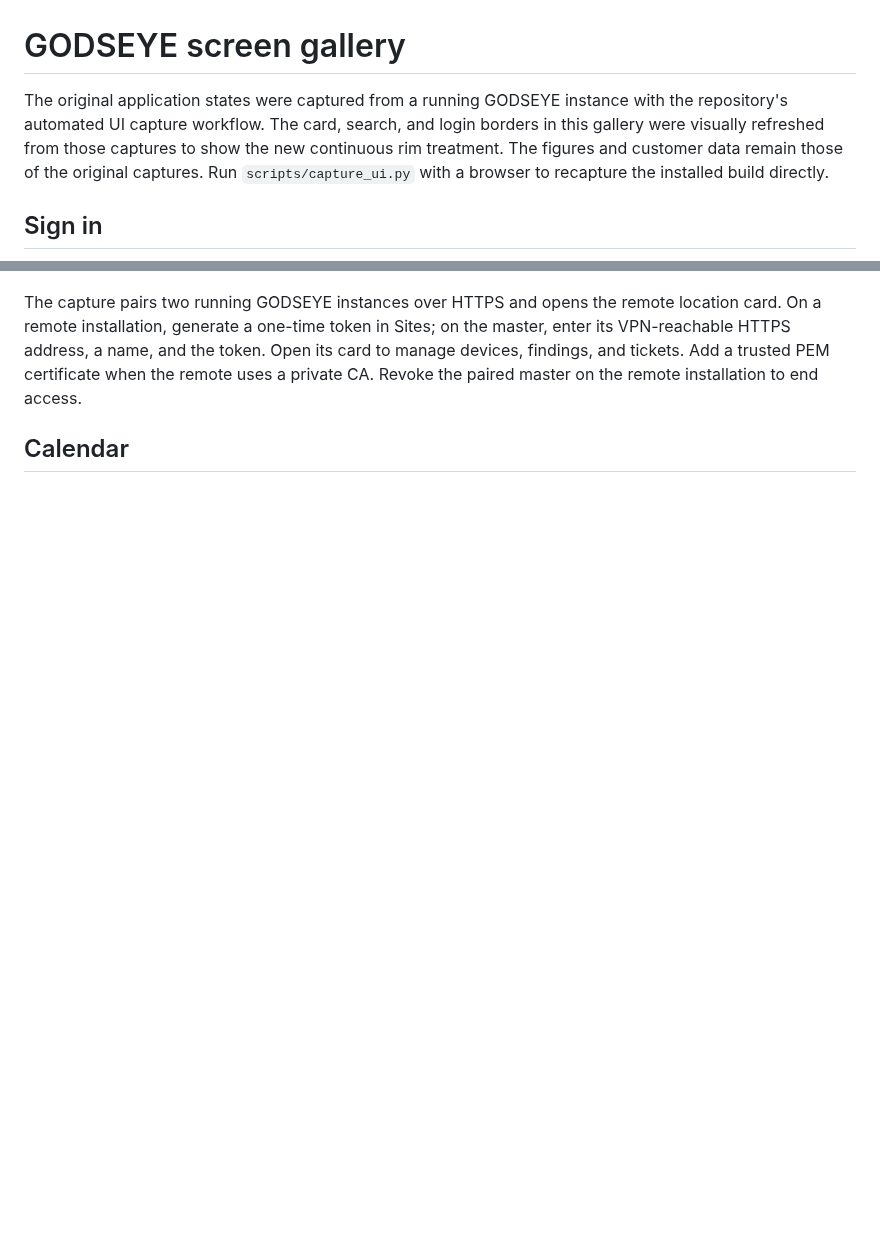
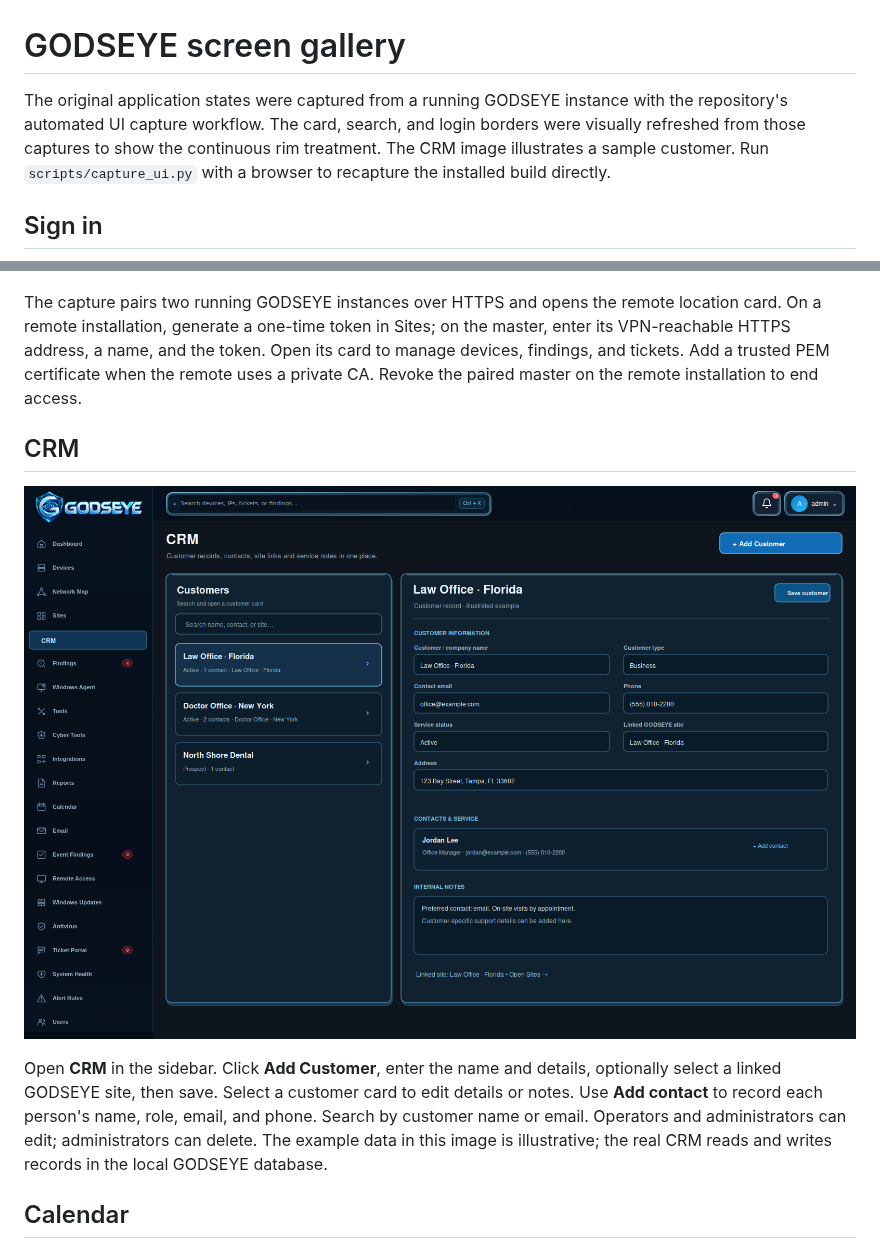
Before and after one commit to msapgroup/Godseye, a Markdown page: docs/SCREENSHOTS.md, 2 parts joined by grey strips. Drawn GitHub-style; pictures changed too: docs/screenshots/v431-crm-guide.png (added); blank space fills up the shorter version.

```diff
--- a/docs/SCREENSHOTS.md
+++ b/docs/SCREENSHOTS.md
@@ -1,6 +1,6 @@
 # GODSEYE screen gallery
 
-The original application states were captured from a running GODSEYE instance with the repository's automated UI capture workflow. The card, search, and login borders in this gallery were visually refreshed from those captures to show the new continuous rim treatment. The figures and customer data remain those of the original captures. Run `scripts/capture_ui.py` with a browser to recapture the installed build directly.
+The original application states were captured from a running GODSEYE instance with the repository's automated UI capture workflow. The card, search, and login borders were visually refreshed from those captures to show the continuous rim treatment. The CRM image illustrates a sample customer. Run `scripts/capture_ui.py` with a browser to recapture the installed build directly.
 
 ## Sign in
 
@@ -31,6 +31,12 @@ Inspect observed device relationships and move from the visual map into the rela
 ![Sites management](screenshots/v431-sites-management.png)
 
 The capture pairs two running GODSEYE instances over HTTPS and opens the remote location card. On a remote installation, generate a one-time token in Sites; on the master, enter its VPN-reachable HTTPS address, a name, and the token. Open its card to manage devices, findings, and tickets. Add a trusted PEM certificate when the remote uses a private CA. Revoke the paired master on the remote installation to end access.
+
+## CRM
+
+![CRM customer record example](screenshots/v431-crm-guide.png)
+
+Open **CRM** in the sidebar. Click **Add Customer**, enter the name and details, optionally select a linked GODSEYE site, then save. Select a customer card to edit details or notes. Use **Add contact** to record each person's name, role, email, and phone. Search by customer name or email. Operators and administrators can edit; administrators can delete. The example data in this image is illustrative; the real CRM reads and writes records in the local GODSEYE database.
 
 ## Calendar
 
```
Also changed, not shown: README.md (+8 -1 lines), 6 other files.
